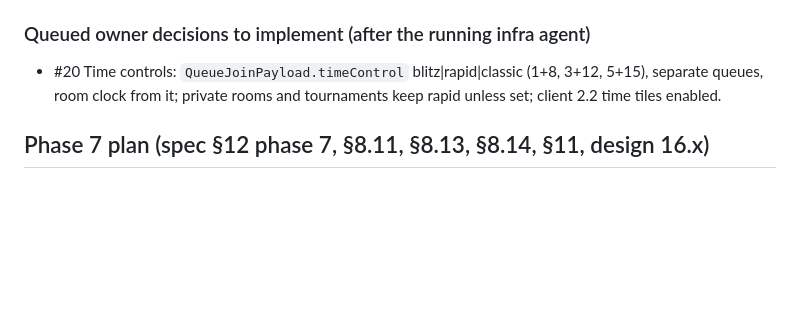
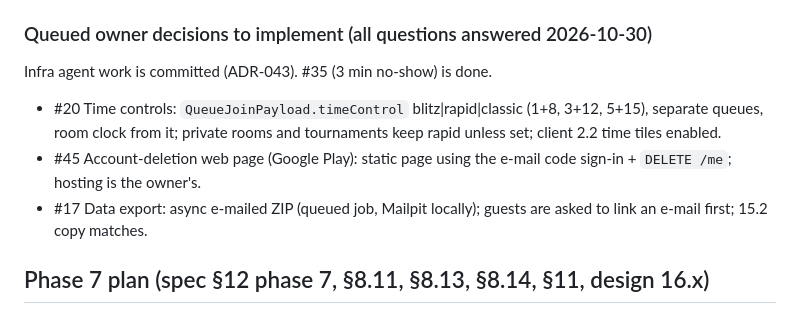
Before and after one commit to corbelry/nard, a Markdown page: docs/HANDOFF.md, the part around the change. Rendered like a GitHub page; blank space fills up the shorter version.

Commit message:
docs: handoff queue after the owner's answers

```diff
--- a/docs/HANDOFF.md
+++ b/docs/HANDOFF.md
@@ -107,10 +107,15 @@ game_server, rebuild their compose containers before emulator tests.
 - gnu.org rate-limits fetches; the gnubg source mirror on GitHub
   (`mormegil-cz/gnubg`) worked.
 
-### Queued owner decisions to implement (after the running infra agent)
+### Queued owner decisions to implement (all questions answered 2026-10-30)
+Infra agent work is committed (ADR-043). #35 (3 min no-show) is done.
 - #20 Time controls: `QueueJoinPayload.timeControl` blitz|rapid|classic
   (1+8, 3+12, 5+15), separate queues, room clock from it; private rooms and
   tournaments keep rapid unless set; client 2.2 time tiles enabled.
+- #45 Account-deletion web page (Google Play): static page using the
+  e-mail code sign-in + `DELETE /me`; hosting is the owner's.
+- #17 Data export: async e-mailed ZIP (queued job, Mailpit locally);
+  guests are asked to link an e-mail first; 15.2 copy matches.
 
 ## Phase 7 plan (spec §12 phase 7, §8.11, §8.13, §8.14, §11, design 16.x)
 
```
